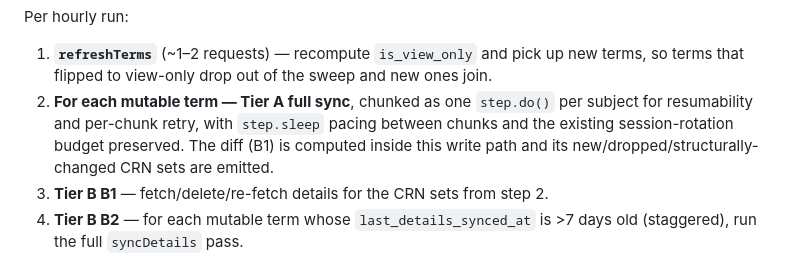
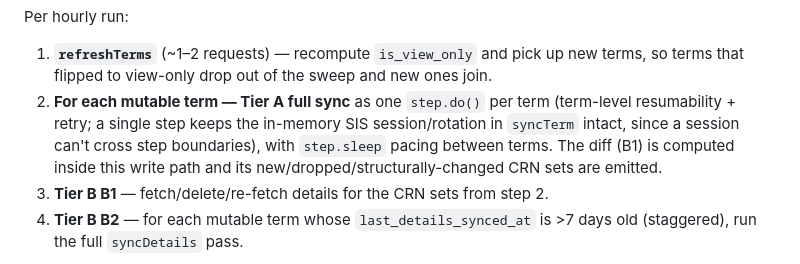
Before and after one commit to echung32/uh-banner-scraper, a Markdown page: docs/plans/scheduled-refresh.md, the part around the change. Rendered like a GitHub page.

Commit message:
docs(plans): correct Tier A step granularity to per-term
The shipped RefreshWorkflow runs one step.do() per term (not per
subject) so the in-memory SIS session survives the whole term sync.

Co-Authored-By: Claude Opus 4.8 (1M context) <noreply@anthropic.com>

```diff
--- a/docs/plans/scheduled-refresh.md
+++ b/docs/plans/scheduled-refresh.md
@@ -101,10 +101,11 @@ Per hourly run:
 
 1. **`refreshTerms`** (~1–2 requests) — recompute `is_view_only` and pick up new terms, so terms
    that flipped to view-only drop out of the sweep and new ones join.
-2. **For each mutable term — Tier A full sync**, chunked as one `step.do()` per subject for
-   resumability and per-chunk retry, with `step.sleep` pacing between chunks and the existing
-   session-rotation budget preserved. The diff (B1) is computed inside this write path and its
-   new/dropped/structurally-changed CRN sets are emitted.
+2. **For each mutable term — Tier A full sync** as one `step.do()` per term (term-level
+   resumability + retry; a single step keeps the in-memory SIS session/rotation in `syncTerm`
+   intact, since a session can't cross step boundaries), with `step.sleep` pacing between terms.
+   The diff (B1) is computed inside this write path and its new/dropped/structurally-changed CRN
+   sets are emitted.
 3. **Tier B B1** — fetch/delete/re-fetch details for the CRN sets from step 2.
 4. **Tier B B2** — for each mutable term whose `last_details_synced_at` is >7 days old (staggered),
    run the full `syncDetails` pass.
```
